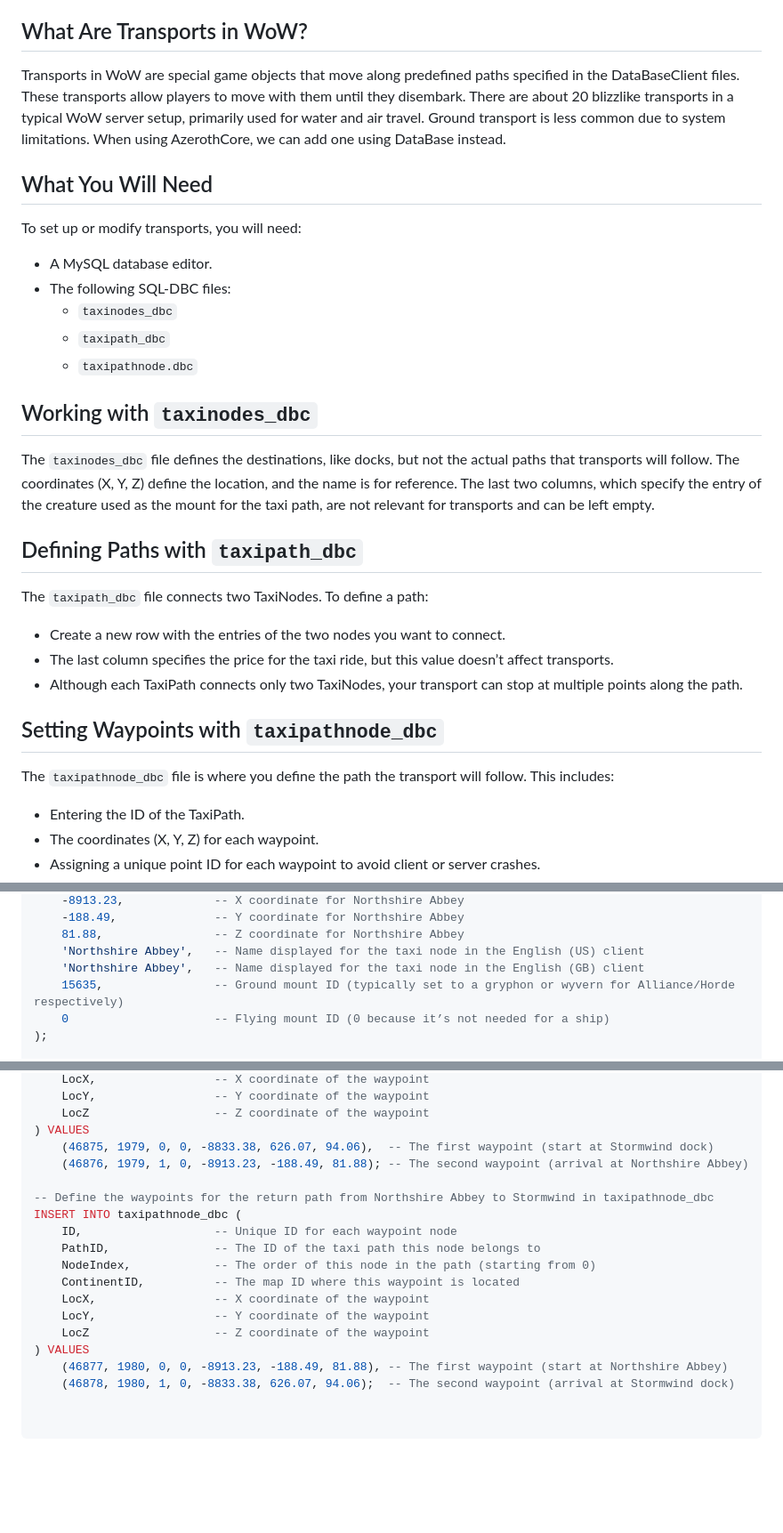
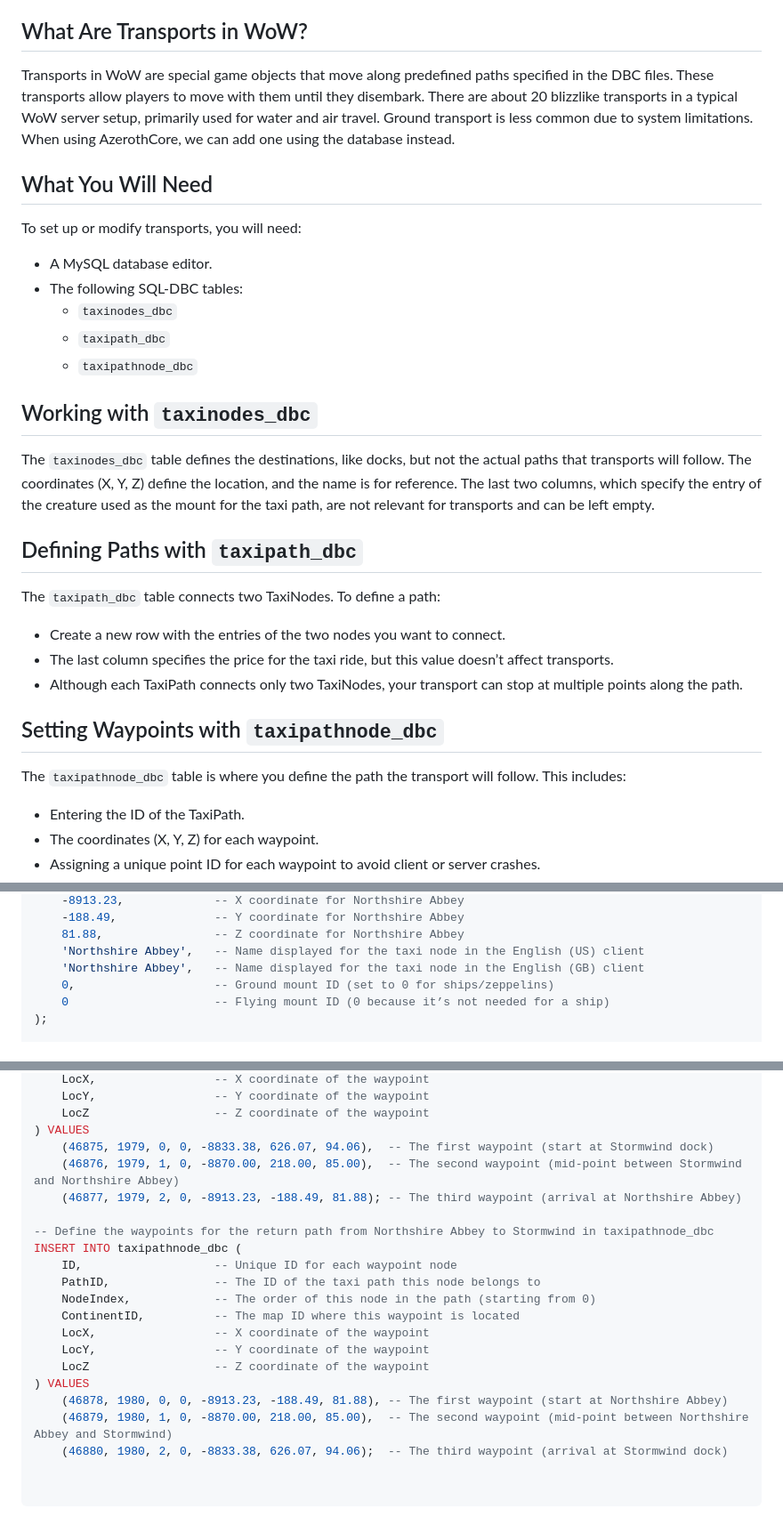
Before and after one commit to mpluswow/wow-modding, a Markdown page: tutorials/CreateTaxiNode.md, 3 parts joined by grey strips. Shown: that part at 89% size. Rendered like a GitHub page; blank space fills up the shorter version.

Commit message:
CreateTaxiNode

```diff
--- a/tutorials/CreateTaxiNode.md
+++ b/tutorials/CreateTaxiNode.md
@@ -17,36 +17,40 @@ These transports, such as ships and zeppelins, are integral for water and air tr
 
 ## What Are Transports in WoW?
 
-Transports in WoW are special game objects that move along predefined paths specified in the DataBaseClient files.
+Transports in WoW are special game objects that move along predefined paths specified in the DBC files.
 These transports allow players to move with them until they disembark.
 There are about 20 blizzlike transports in a typical WoW server setup, primarily used for water and air travel.
 Ground transport is less common due to system limitations.
-When using AzerothCore, we can add one using DataBase instead.
+When using AzerothCore, we can add one using the database instead.
 
 ## What You Will Need
 
 To set up or modify transports, you will need:
 
 - A MySQL database editor.
-- The following SQL-DBC files:
+- The following SQL-DBC tables:
   - `taxinodes_dbc`
   - `taxipath_dbc`
-  - `taxipathnode.dbc`
+  - `taxipathnode_dbc`
 
 ## Working with `taxinodes_dbc`
 
-The `taxinodes_dbc` file defines the destinations, like docks, but not the actual paths that transports will follow. The coordinates (X, Y, Z) define the location, and the name is for reference. The last two columns, which specify the entry of the creature used as the mount for the taxi path, are not relevant for transports and can be left empty.
+The `taxinodes_dbc` table defines the destinations, like docks, but not the actual paths that transports will follow.
+The coordinates (X, Y, Z) define the location, and the name is for reference.
+The last two columns, which specify the entry of the creature used as the mount for the taxi path, are not relevant for transports and can be left empty.
 
 ## Defining Paths with `taxipath_dbc`
 
-The `taxipath_dbc` file connects two TaxiNodes. To define a path:
+The `taxipath_dbc` table connects two TaxiNodes.
+To define a path:
+
 - Create a new row with the entries of the two nodes you want to connect.
 - The last column specifies the price for the taxi ride, but this value doesn’t affect transports.
 - Although each TaxiPath connects only two TaxiNodes, your transport can stop at multiple points along the path.
 
 ## Setting Waypoints with `taxipathnode_dbc`
 
-The `taxipathnode_dbc` file is where you define the path the transport will follow. This includes:
+The `taxipathnode_dbc` table is where you define the path the transport will follow. This includes:
 - Entering the ID of the TaxiPath.
 - The coordinates (X, Y, Z) for each waypoint.
 - Assigning a unique point ID for each waypoint to avoid client or server crashes.
@@ -102,7 +105,7 @@ INSERT INTO taxinodes_dbc (
     81.88,                -- Z coordinate for Northshire Abbey
     'Northshire Abbey',   -- Name displayed for the taxi node in the English (US) client
     'Northshire Abbey',   -- Name displayed for the taxi node in the English (GB) client
-    15635,                -- Ground mount ID (typically set to a gryphon or wyvern for Alliance/Horde respectively)
+    0,                    -- Ground mount ID (set to 0 for ships/zeppelins)
     0                     -- Flying mount ID (0 because it’s not needed for a ship)
 );
 
@@ -143,7 +146,8 @@ INSERT INTO taxipathnode_dbc (
     LocZ                  -- Z coordinate of the waypoint
 ) VALUES
     (46875, 1979, 0, 0, -8833.38, 626.07, 94.06),  -- The first waypoint (start at Stormwind dock)
-    (46876, 1979, 1, 0, -8913.23, -188.49, 81.88); -- The second waypoint (arrival at Northshire Abbey)
+    (46876, 1979, 1, 0, -8870.00, 218.00, 85.00),  -- The second waypoint (mid-point between Stormwind and Northshire Abbey)
+    (46877, 1979, 2, 0, -8913.23, -188.49, 81.88); -- The third waypoint (arrival at Northshire Abbey)
 
 -- Define the waypoints for the return path from Northshire Abbey to Stormwind in taxipathnode_dbc
 INSERT INTO taxipathnode_dbc (
@@ -155,5 +159,6 @@ INSERT INTO taxipathnode_dbc (
     LocY,                 -- Y coordinate of the waypoint
     LocZ                  -- Z coordinate of the waypoint
 ) VALUES
-    (46877, 1980, 0, 0, -8913.23, -188.49, 81.88), -- The first waypoint (start at Northshire Abbey)
-    (46878, 1980, 1, 0, -8833.38, 626.07, 94.06);  -- The second waypoint (arrival at Stormwind dock)
+    (46878, 1980, 0, 0, -8913.23, -188.49, 81.88), -- The first waypoint (start at Northshire Abbey)
+    (46879, 1980, 1, 0, -8870.00, 218.00, 85.00),  -- The second waypoint (mid-point between Northshire Abbey and Stormwind)
+    (46880, 1980, 2, 0, -8833.38, 626.07, 94.06);  -- The third waypoint (arrival at Stormwind dock)
```
Also changed, not shown: other parts of tutorials/CreateTaxiNode.md (+0 -1 lines).
